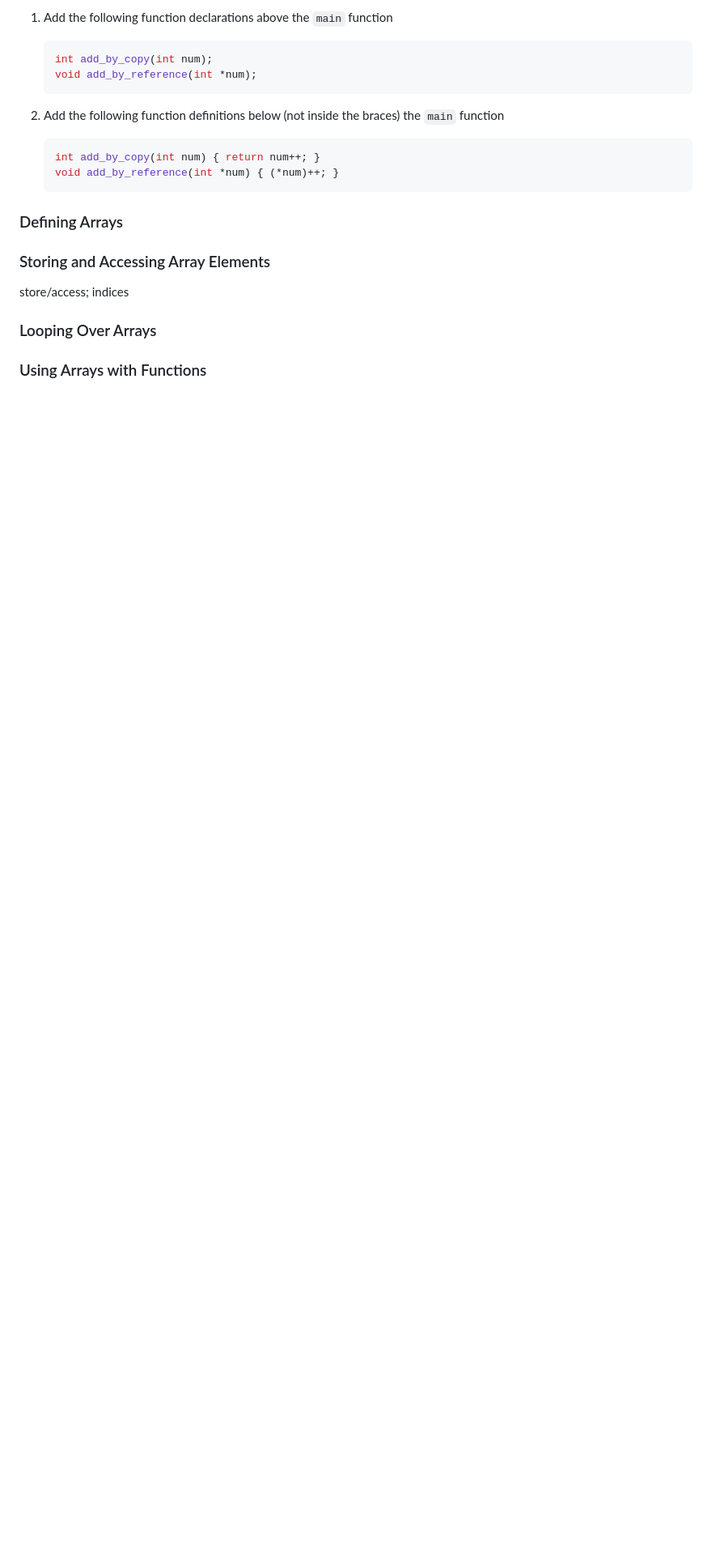
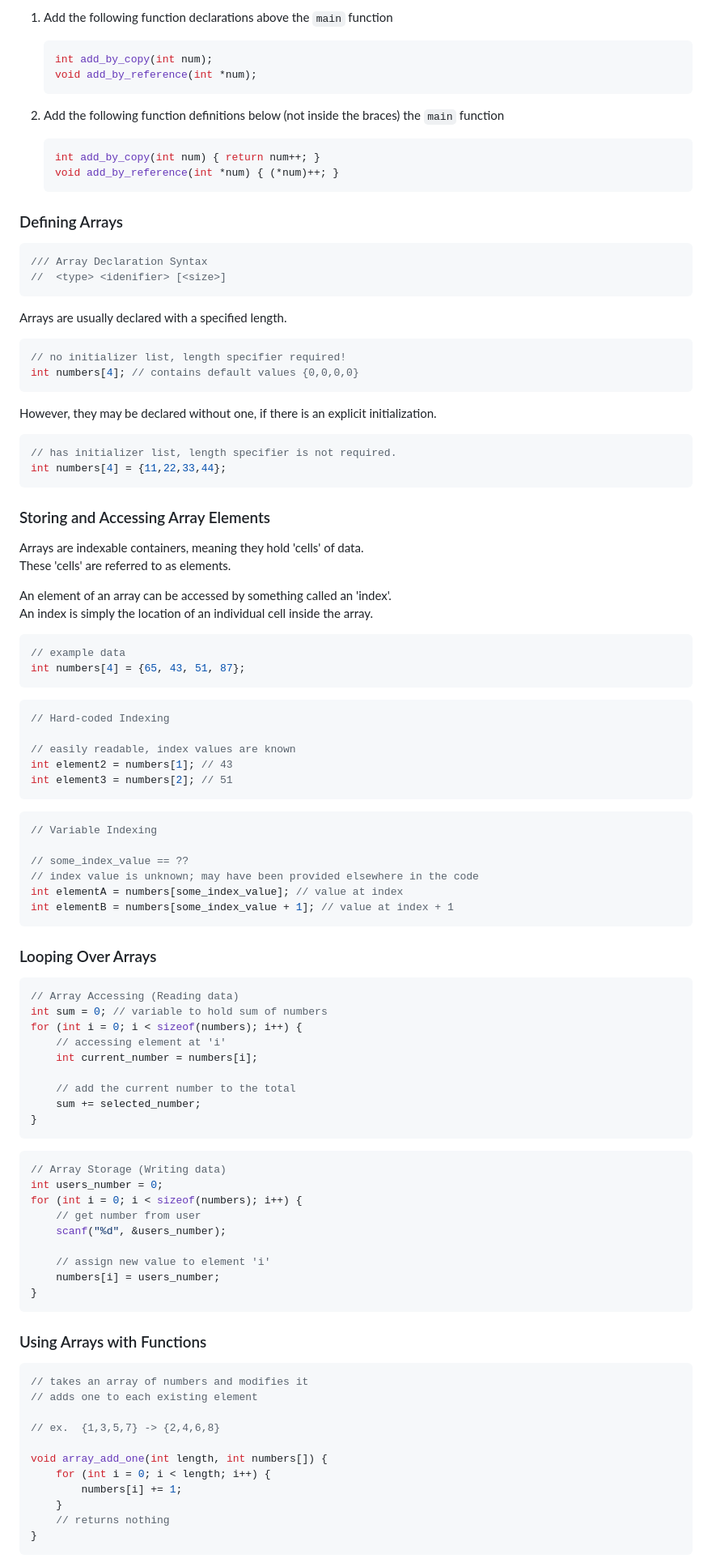
Before and after one commit to it-academy-svhec/intro-to-programming, a Markdown page: primers/C Programming: Advanced Arrays Primer.md, the part around one of its changes. Shown at 81% size. Rendered like a GitHub page; blank space fills up the shorter version.

````diff
--- a/primers/C Programming: Advanced Arrays Primer.md
+++ b/primers/C Programming: Advanced Arrays Primer.md
@@ -48,10 +48,89 @@ Functions can be defined and called with or without arguments (actual values pas
    ```
 
 ### Defining Arrays
+```C
+/// Array Declaration Syntax
+//  <type> <idenifier> [<size>]
+```
+
+Arrays are usually declared with a specified length.
+```C
+// no initializer list, length specifier required!
+int numbers[4]; // contains default values {0,0,0,0}
+```
+
+However, they may be declared without one, if there is an explicit initialization.
+```C
+// has initializer list, length specifier is not required.
+int numbers[4] = {11,22,33,44};
+```
 
 ### Storing and Accessing Array Elements
-store/access; indices
+Arrays are indexable containers, meaning they hold 'cells' of data. <br>
+These 'cells' are referred to as elements.
+
+An element of an array can be accessed by something called an 'index'. <br>
+An index is simply the location of an individual cell inside the array.
+
+```C
+// example data
+int numbers[4] = {65, 43, 51, 87};
+```
+
+```C
+// Hard-coded Indexing
+
+// easily readable, index values are known
+int element2 = numbers[1]; // 43
+int element3 = numbers[2]; // 51
+```
+
+```C
+// Variable Indexing
+
+// some_index_value == ??
+// index value is unknown; may have been provided elsewhere in the code
+int elementA = numbers[some_index_value]; // value at index
+int elementB = numbers[some_index_value + 1]; // value at index + 1
+```
 
 ### Looping Over Arrays
+```C
+// Array Accessing (Reading data)
+int sum = 0; // variable to hold sum of numbers
+for (int i = 0; i < sizeof(numbers); i++) {
+    // accessing element at 'i'
+    int current_number = numbers[i];
+
+    // add the current number to the total
+    sum += selected_number;
+}
+```
+
+```C
+// Array Storage (Writing data)
+int users_number = 0;
+for (int i = 0; i < sizeof(numbers); i++) {
+    // get number from user
+    scanf("%d", &users_number);
+
+    // assign new value to element 'i'
+    numbers[i] = users_number;
+}
+```
 
 ### Using Arrays with Functions
+```C
+// takes an array of numbers and modifies it
+// adds one to each existing element
+
+// ex.  {1,3,5,7} -> {2,4,6,8}
+
+void array_add_one(int length, int numbers[]) {
+    for (int i = 0; i < length; i++) {
+        numbers[i] += 1;
+    }
+    // returns nothing
+}
+```
+
````
Also changed, not shown: other parts of primers/C Programming: Advanced Arrays Primer.md (+21 -0 lines).
